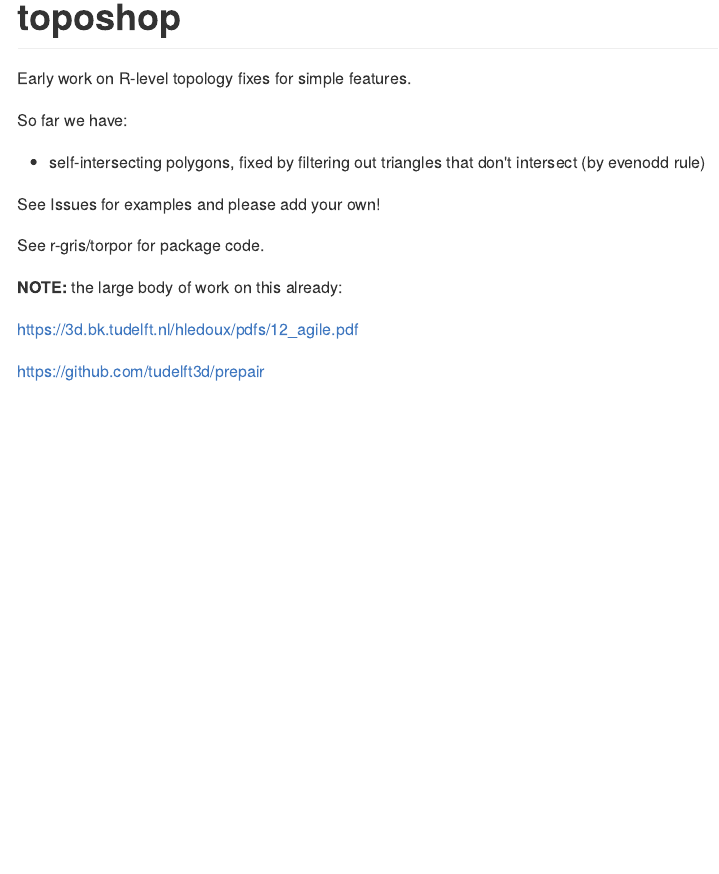
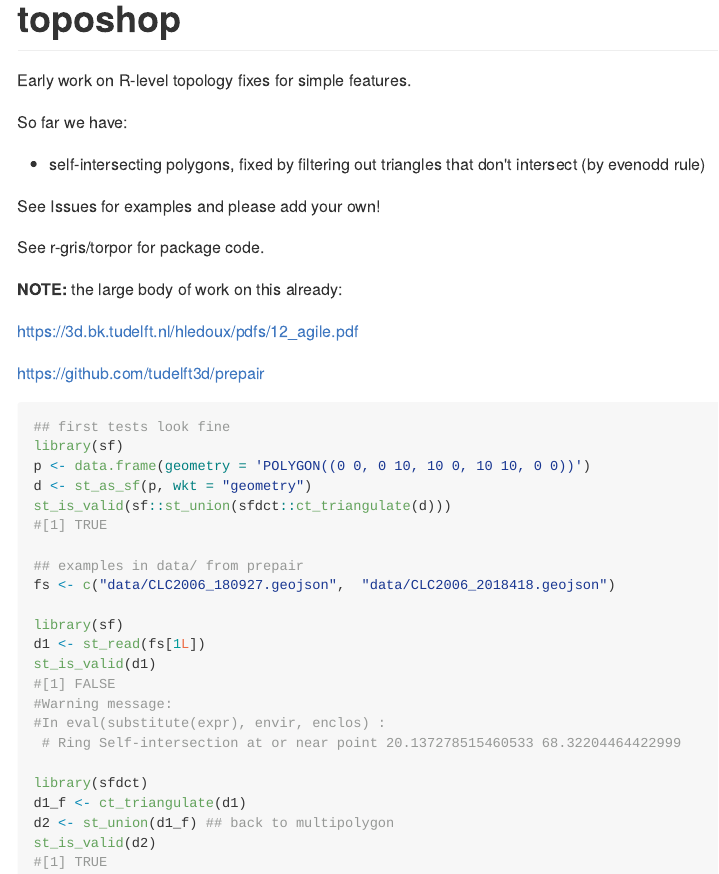
Before and after one commit to hypertidy/toposhop, an R Markdown document (README.Rmd): the page in a window 1100 px wide, from its top. The pictures show the output file README.md that the author committed with the source, drawn offline in the style of GitHub.

Commit message:
example code for prepair tests

````diff
--- a/README.Rmd
+++ b/README.Rmd
@@ -30,3 +30,30 @@ See r-gris/torpor for package code.
 https://3d.bk.tudelft.nl/hledoux/pdfs/12_agile.pdf
 
 https://github.com/tudelft3d/prepair
+
+```R
+## first tests look fine
+library(sf)
+p <- data.frame(geometry = 'POLYGON((0 0, 0 10, 10 0, 10 10, 0 0))')
+d <- st_as_sf(p, wkt = "geometry")
+st_is_valid(sf::st_union(sfdct::ct_triangulate(d)))
+#[1] TRUE
+
+## examples in data/ from prepair
+fs <- c("data/CLC2006_180927.geojson",  "data/CLC2006_2018418.geojson")
+
+library(sf)
+d1 <- st_read(fs[1L])
+st_is_valid(d1)
+#[1] FALSE
+#Warning message:
+#In eval(substitute(expr), envir, enclos) :
+ # Ring Self-intersection at or near point 20.137278515460533 68.32204464422999
+
+library(sfdct)
+d1_f <- ct_triangulate(d1)
+d2 <- st_union(d1_f) ## back to multipolygon
+st_is_valid(d2)
+#[1] TRUE
+
+```
````
Also changed, not shown: README.md, 1 other file.
